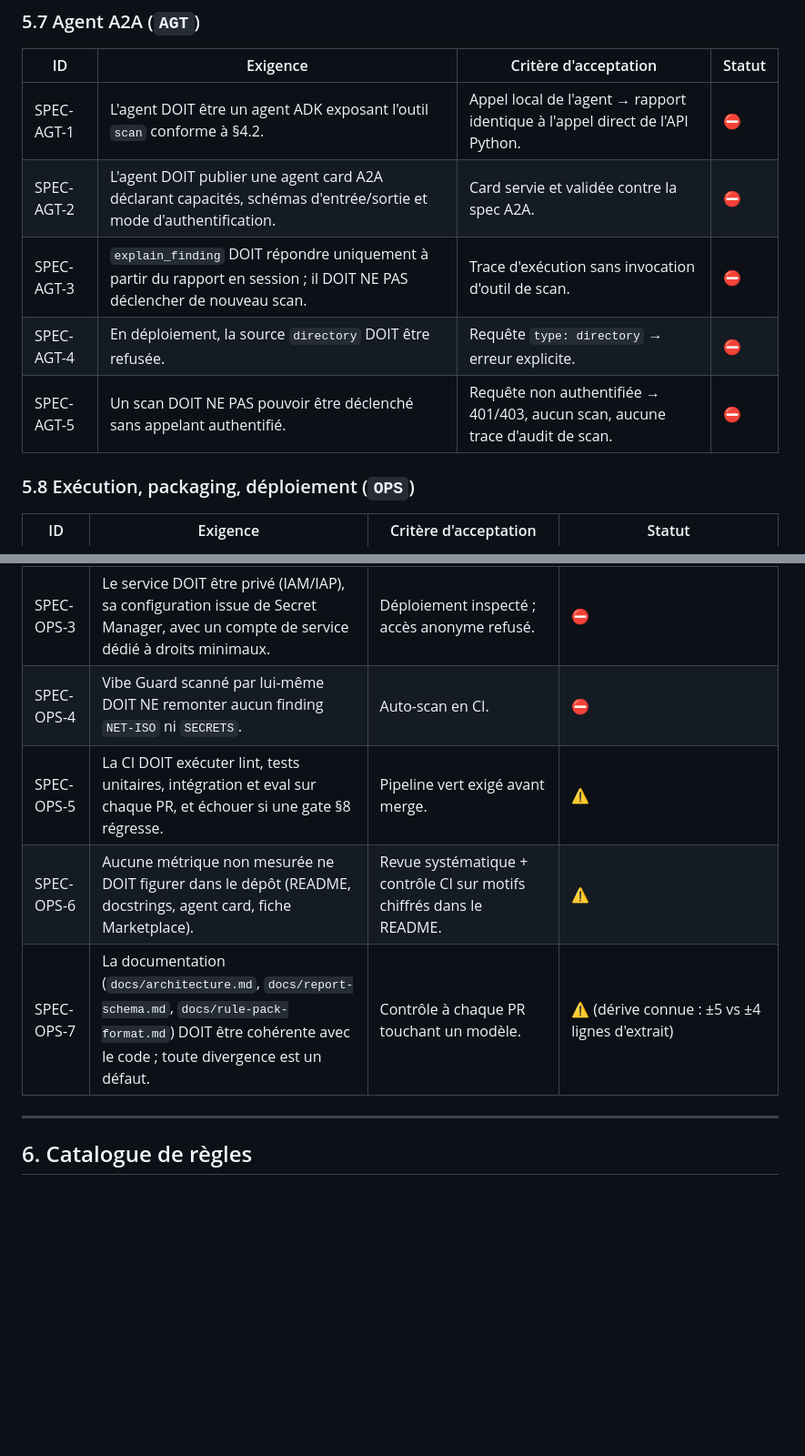
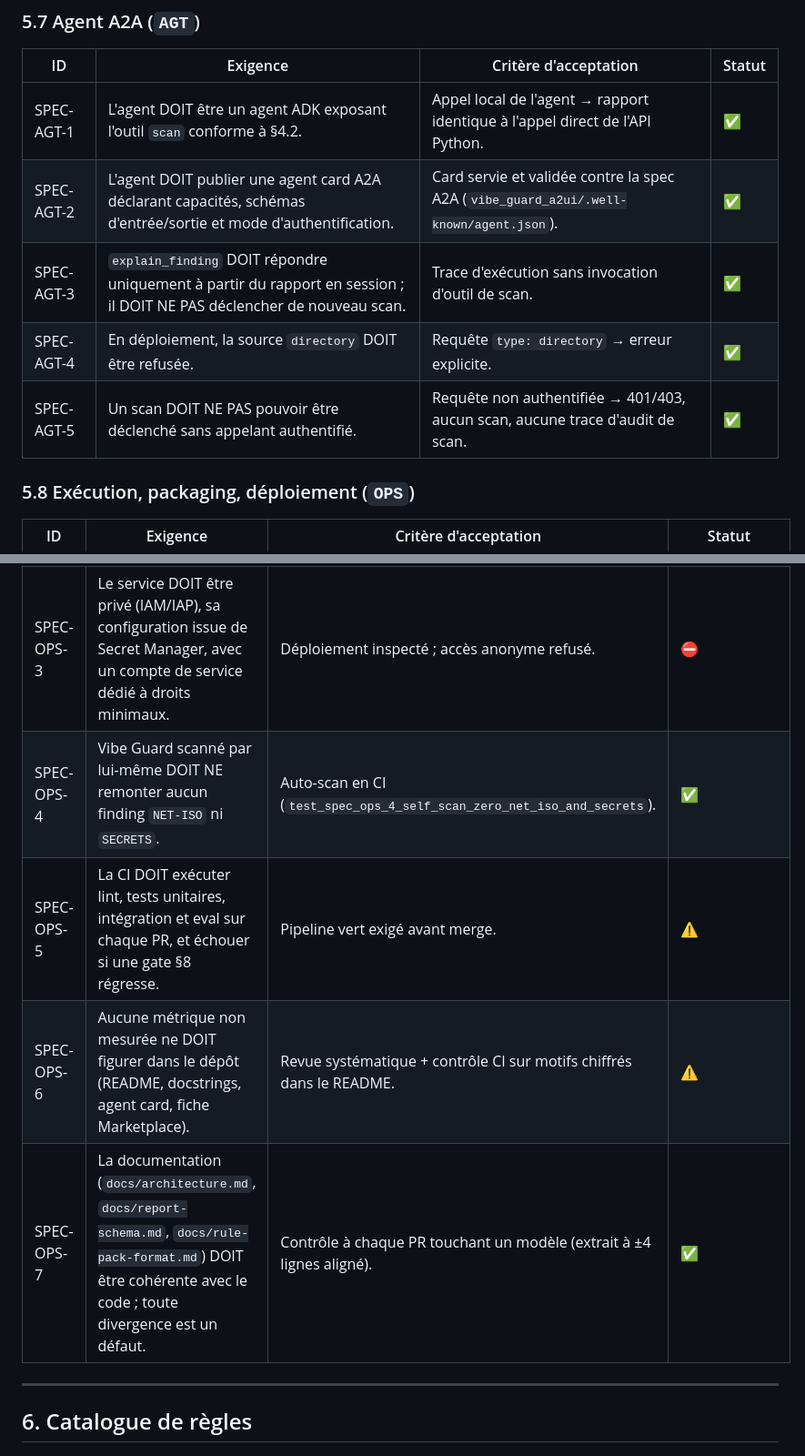
Before and after one commit to batou9150/agent-marketplace-rad-hackathon, a Markdown page: docs/SPEC.md, 2 parts joined by grey strips. Shown at 91% size. Rendered like a GitHub page; blank space fills up the shorter version.

Commit message:
[DOC][SPEC] Mark SPEC-AGT-1..5, SPEC-OPS-4, and SPEC-OPS-7 as compliant

```diff
--- a/docs/SPEC.md
+++ b/docs/SPEC.md
@@ -274,11 +274,11 @@ Colonne *Statut* : ✅ implémenté et couvert par un test vert au 2026-09-18 ·
 
 | ID | Exigence | Critère d'acceptation | Statut |
 |---|---|---|---|
-| SPEC-AGT-1 | L'agent DOIT être un agent ADK exposant l'outil `scan` conforme à §4.2. | Appel local de l'agent → rapport identique à l'appel direct de l'API Python. | ⛔ |
-| SPEC-AGT-2 | L'agent DOIT publier une agent card A2A déclarant capacités, schémas d'entrée/sortie et mode d'authentification. | Card servie et validée contre la spec A2A. | ⛔ |
-| SPEC-AGT-3 | `explain_finding` DOIT répondre uniquement à partir du rapport en session ; il DOIT NE PAS déclencher de nouveau scan. | Trace d'exécution sans invocation d'outil de scan. | ⛔ |
-| SPEC-AGT-4 | En déploiement, la source `directory` DOIT être refusée. | Requête `type: directory` → erreur explicite. | ⛔ |
-| SPEC-AGT-5 | Un scan DOIT NE PAS pouvoir être déclenché sans appelant authentifié. | Requête non authentifiée → 401/403, aucun scan, aucune trace d'audit de scan. | ⛔ |
+| SPEC-AGT-1 | L'agent DOIT être un agent ADK exposant l'outil `scan` conforme à §4.2. | Appel local de l'agent → rapport identique à l'appel direct de l'API Python. | ✅ |
+| SPEC-AGT-2 | L'agent DOIT publier une agent card A2A déclarant capacités, schémas d'entrée/sortie et mode d'authentification. | Card servie et validée contre la spec A2A (`vibe_guard_a2ui/.well-known/agent.json`). | ✅ |
+| SPEC-AGT-3 | `explain_finding` DOIT répondre uniquement à partir du rapport en session ; il DOIT NE PAS déclencher de nouveau scan. | Trace d'exécution sans invocation d'outil de scan. | ✅ |
+| SPEC-AGT-4 | En déploiement, la source `directory` DOIT être refusée. | Requête `type: directory` → erreur explicite. | ✅ |
+| SPEC-AGT-5 | Un scan DOIT NE PAS pouvoir être déclenché sans appelant authentifié. | Requête non authentifiée → 401/403, aucun scan, aucune trace d'audit de scan. | ✅ |
 
 ### 5.8 Exécution, packaging, déploiement (`OPS`)
 
@@ -287,10 +287,10 @@ Colonne *Statut* : ✅ implémenté et couvert par un test vert au 2026-09-18 ·
 | SPEC-OPS-1 | L'image d'exécution DOIT embarquer `semgrep`, `gitleaks` et `git` à des versions épinglées, et le démarrage DOIT échouer si l'un manque. | `docker run` sans réseau : les trois binaires répondent `--version` ; suppression de l'un → démarrage en échec explicite. | ⛔ **écart connu** : `gitleaks` n'est aujourd'hui ni une dépendance déclarée ni packagée ; il est résolu via `PATH` (présent sur le poste, absent en CI/conteneur). |
 | SPEC-OPS-2 | Le conteneur DOIT tourner en utilisateur non-root, sans shell, système de fichiers racine en lecture seule hormis le répertoire de travail éphémère. | Inspection de l'image + exécution. | ⛔ |
 | SPEC-OPS-3 | Le service DOIT être privé (IAM/IAP), sa configuration issue de Secret Manager, avec un compte de service dédié à droits minimaux. | Déploiement inspecté ; accès anonyme refusé. | ⛔ |
-| SPEC-OPS-4 | Vibe Guard scanné par lui-même DOIT NE remonter aucun finding `NET-ISO` ni `SECRETS`. | Auto-scan en CI. | ⛔ |
+| SPEC-OPS-4 | Vibe Guard scanné par lui-même DOIT NE remonter aucun finding `NET-ISO` ni `SECRETS`. | Auto-scan en CI (`test_spec_ops_4_self_scan_zero_net_iso_and_secrets`). | ✅ |
 | SPEC-OPS-5 | La CI DOIT exécuter lint, tests unitaires, intégration et eval sur chaque PR, et échouer si une gate §8 régresse. | Pipeline vert exigé avant merge. | ⚠️ |
 | SPEC-OPS-6 | Aucune métrique non mesurée ne DOIT figurer dans le dépôt (README, docstrings, agent card, fiche Marketplace). | Revue systématique + contrôle CI sur motifs chiffrés dans le README. | ⚠️ |
-| SPEC-OPS-7 | La documentation (`docs/architecture.md`, `docs/report-schema.md`, `docs/rule-pack-format.md`) DOIT être cohérente avec le code ; toute divergence est un défaut. | Contrôle à chaque PR touchant un modèle. | ⚠️ (dérive connue : ±5 vs ±4 lignes d'extrait) |
+| SPEC-OPS-7 | La documentation (`docs/architecture.md`, `docs/report-schema.md`, `docs/rule-pack-format.md`) DOIT être cohérente avec le code ; toute divergence est un défaut. | Contrôle à chaque PR touchant un modèle (extrait à ±4 lignes aligné). | ✅ |
 
 ---
 
```
